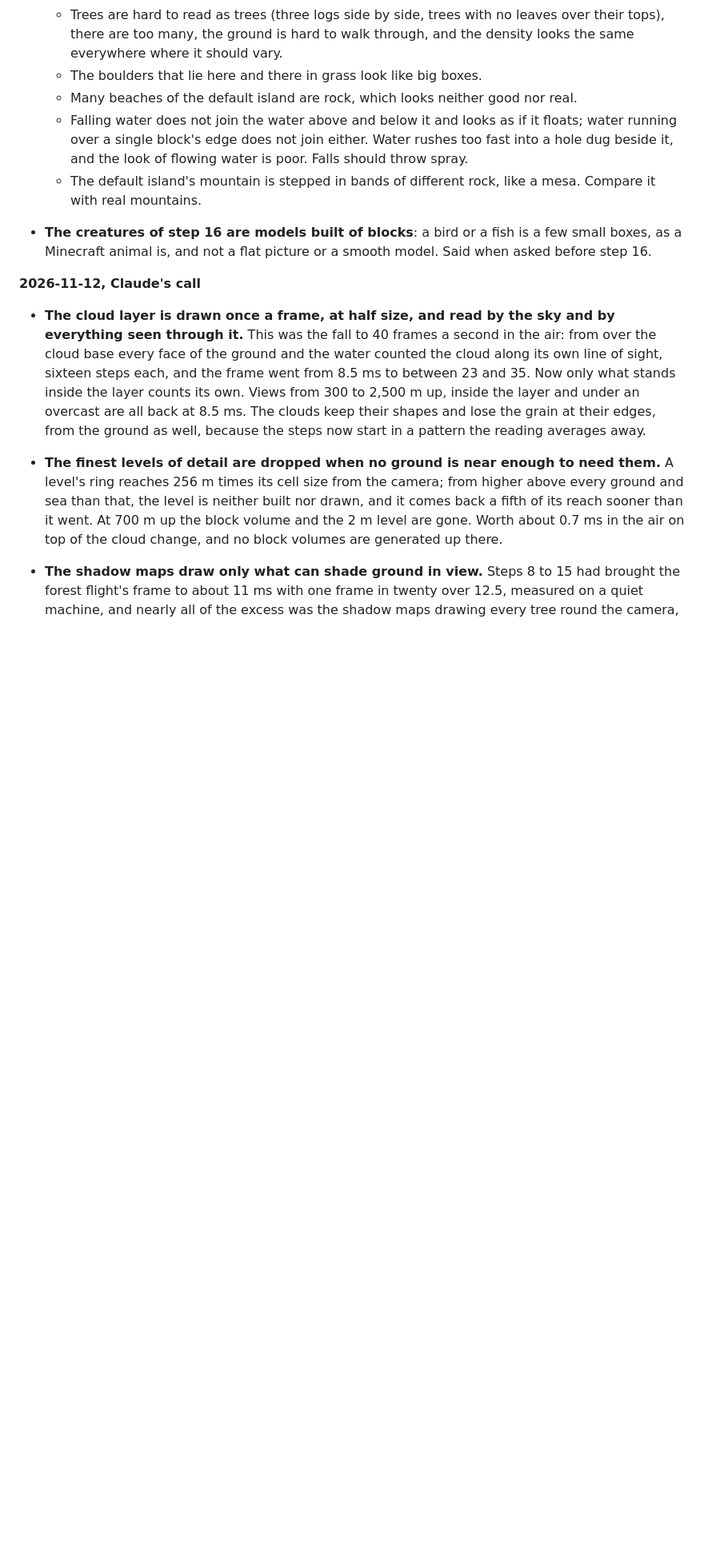
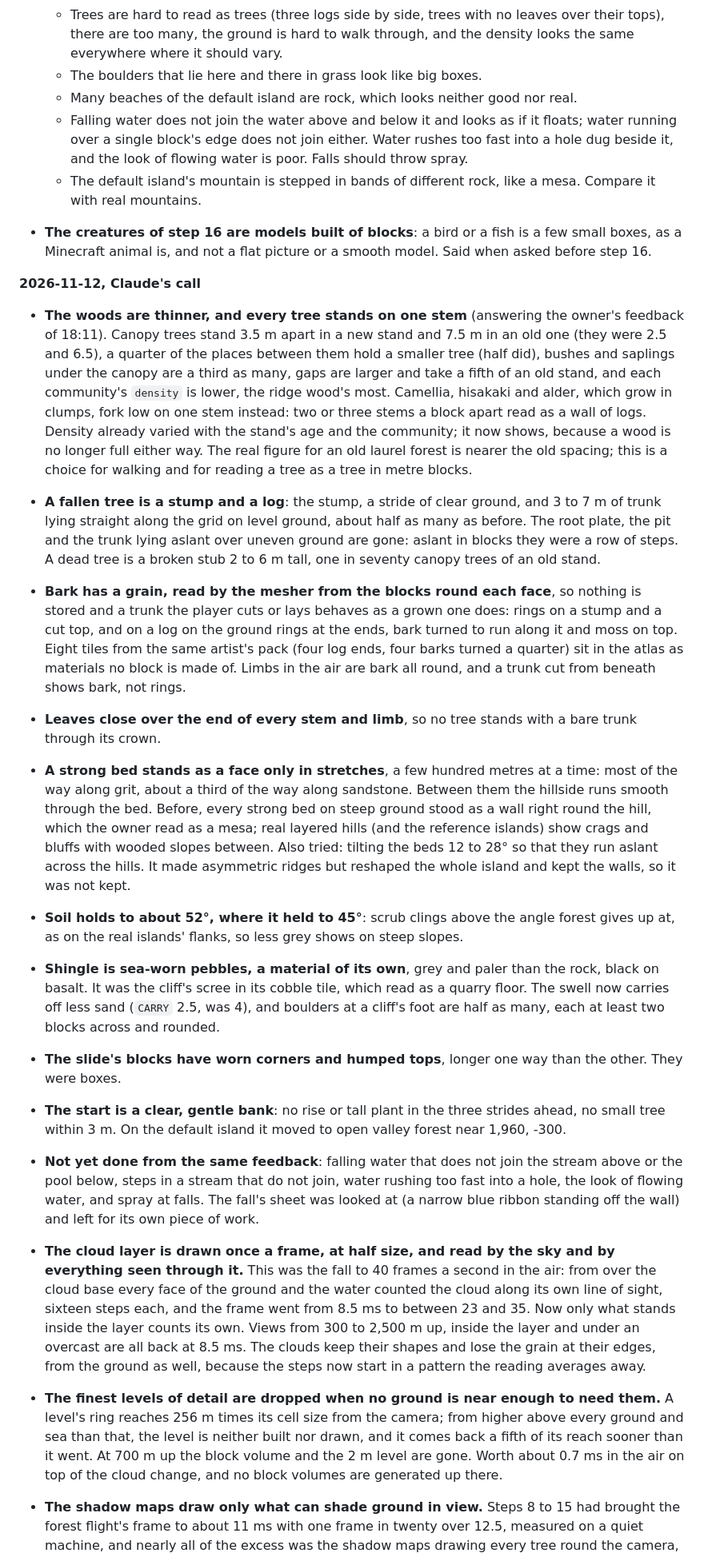
Before and after one commit to macklinhrw/odincraft, a Markdown page: docs/open-decisions.md, the part around the change. Shown at 80% size. GitHub-like rendering; blank space fills up the shorter version.

```diff
--- a/docs/open-decisions.md
+++ b/docs/open-decisions.md
@@ -68,6 +68,16 @@ Background: `ideas.md` (the destination) and `lessons.md` (why earlier attempts
 
 **2026-11-12, Claude's call**
 
+- **The woods are thinner, and every tree stands on one stem** (answering the owner's feedback of 18:11). Canopy trees stand 3.5 m apart in a new stand and 7.5 m in an old one (they were 2.5 and 6.5), a quarter of the places between them hold a smaller tree (half did), bushes and saplings under the canopy are a third as many, gaps are larger and take a fifth of an old stand, and each community's `density` is lower, the ridge wood's most. Camellia, hisakaki and alder, which grow in clumps, fork low on one stem instead: two or three stems a block apart read as a wall of logs. Density already varied with the stand's age and the community; it now shows, because a wood is no longer full either way. The real figure for an old laurel forest is nearer the old spacing; this is a choice for walking and for reading a tree as a tree in metre blocks.
+- **A fallen tree is a stump and a log**: the stump, a stride of clear ground, and 3 to 7 m of trunk lying straight along the grid on level ground, about half as many as before. The root plate, the pit and the trunk lying aslant over uneven ground are gone: aslant in blocks they were a row of steps. A dead tree is a broken stub 2 to 6 m tall, one in seventy canopy trees of an old stand.
+- **Bark has a grain, read by the mesher from the blocks round each face**, so nothing is stored and a trunk the player cuts or lays behaves as a grown one does: rings on a stump and a cut top, and on a log on the ground rings at the ends, bark turned to run along it and moss on top. Eight tiles from the same artist's pack (four log ends, four barks turned a quarter) sit in the atlas as materials no block is made of. Limbs in the air are bark all round, and a trunk cut from beneath shows bark, not rings.
+- **Leaves close over the end of every stem and limb**, so no tree stands with a bare trunk through its crown.
+- **A strong bed stands as a face only in stretches**, a few hundred metres at a time: most of the way along grit, about a third of the way along sandstone. Between them the hillside runs smooth through the bed. Before, every strong bed on steep ground stood as a wall right round the hill, which the owner read as a mesa; real layered hills (and the reference islands) show crags and bluffs with wooded slopes between. Also tried: tilting the beds 12 to 28° so that they run aslant across the hills. It made asymmetric ridges but reshaped the whole island and kept the walls, so it was not kept.
+- **Soil holds to about 52°, where it held to 45°**: scrub clings above the angle forest gives up at, as on the real islands' flanks, so less grey shows on steep slopes.
+- **Shingle is sea-worn pebbles, a material of its own**, grey and paler than the rock, black on basalt. It was the cliff's scree in its cobble tile, which read as a quarry floor. The swell now carries off less sand (`CARRY` 2.5, was 4), and boulders at a cliff's foot are half as many, each at least two blocks across and rounded.
+- **The slide's blocks have worn corners and humped tops**, longer one way than the other. They were boxes.
+- **The start is a clear, gentle bank**: no rise or tall plant in the three strides ahead, no small tree within 3 m. On the default island it moved to open valley forest near 1,960, -300.
+- **Not yet done from the same feedback**: falling water that does not join the stream above or the pool below, steps in a stream that do not join, water rushing too fast into a hole, the look of flowing water, and spray at falls. The fall's sheet was looked at (a narrow blue ribbon standing off the wall) and left for its own piece of work.
 - **The cloud layer is drawn once a frame, at half size, and read by the sky and by everything seen through it.** This was the fall to 40 frames a second in the air: from over the cloud base every face of the ground and the water counted the cloud along its own line of sight, sixteen steps each, and the frame went from 8.5 ms to between 23 and 35. Now only what stands inside the layer counts its own. Views from 300 to 2,500 m up, inside the layer and under an overcast are all back at 8.5 ms. The clouds keep their shapes and lose the grain at their edges, from the ground as well, because the steps now start in a pattern the reading averages away.
 - **The finest levels of detail are dropped when no ground is near enough to need them.** A level's ring reaches 256 m times its cell size from the camera; from higher above every ground and sea than that, the level is neither built nor drawn, and it comes back a fifth of its reach sooner than it went. At 700 m up the block volume and the 2 m level are gone. Worth about 0.7 ms in the air on top of the cloud change, and no block volumes are generated up there.
 - **The shadow maps draw only what can shade ground in view.** Steps 8 to 15 had brought the forest flight's frame to about 11 ms with one frame in twenty over 12.5, measured on a quiet machine, and nearly all of the excess was the shadow maps drawing every tree round the camera, behind it as well as before it. A chunk is now drawn into a map only if its box, drawn out down the sunlight as far as its shadow can fall, meets the view widened by about 9°. The maps hold a third of what they did, and every bench on three kinds is back at the 8.5 ms a 120 Hz display allows, with one to three frames in two thousand over 12.5. Six views compared with and without it show the same shadows. Not looked at: the edge of the screen in a turn faster than about 500° a second, where a sliver could lack its shadows for a frame or two.
```
Also changed, not shown: CLAUDE.md (+5 -4 lines), assets/blocks.png, 5 other files.
